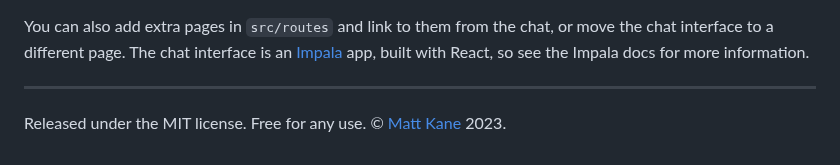
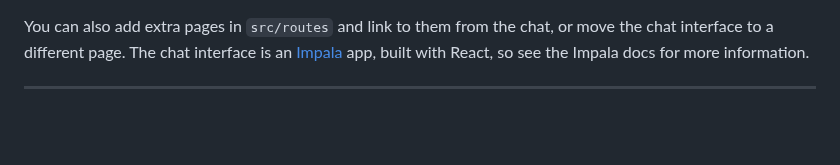
Before and after one commit to polepellynithishreddy/NRP_ChatBot, a Markdown page: README.md, the part around the change. Rendered like a GitHub page; blank space fills up the shorter version.

```diff
--- a/README.md
+++ b/README.md
@@ -89,6 +89,3 @@ move the chat interface to a different page. The chat interface is an
 Impala docs for more information.
 
 ---
-
-Released under the MIT license. Free for any use. ©
-[Matt Kane](https://github.com/ascorbic) 2023.
```
